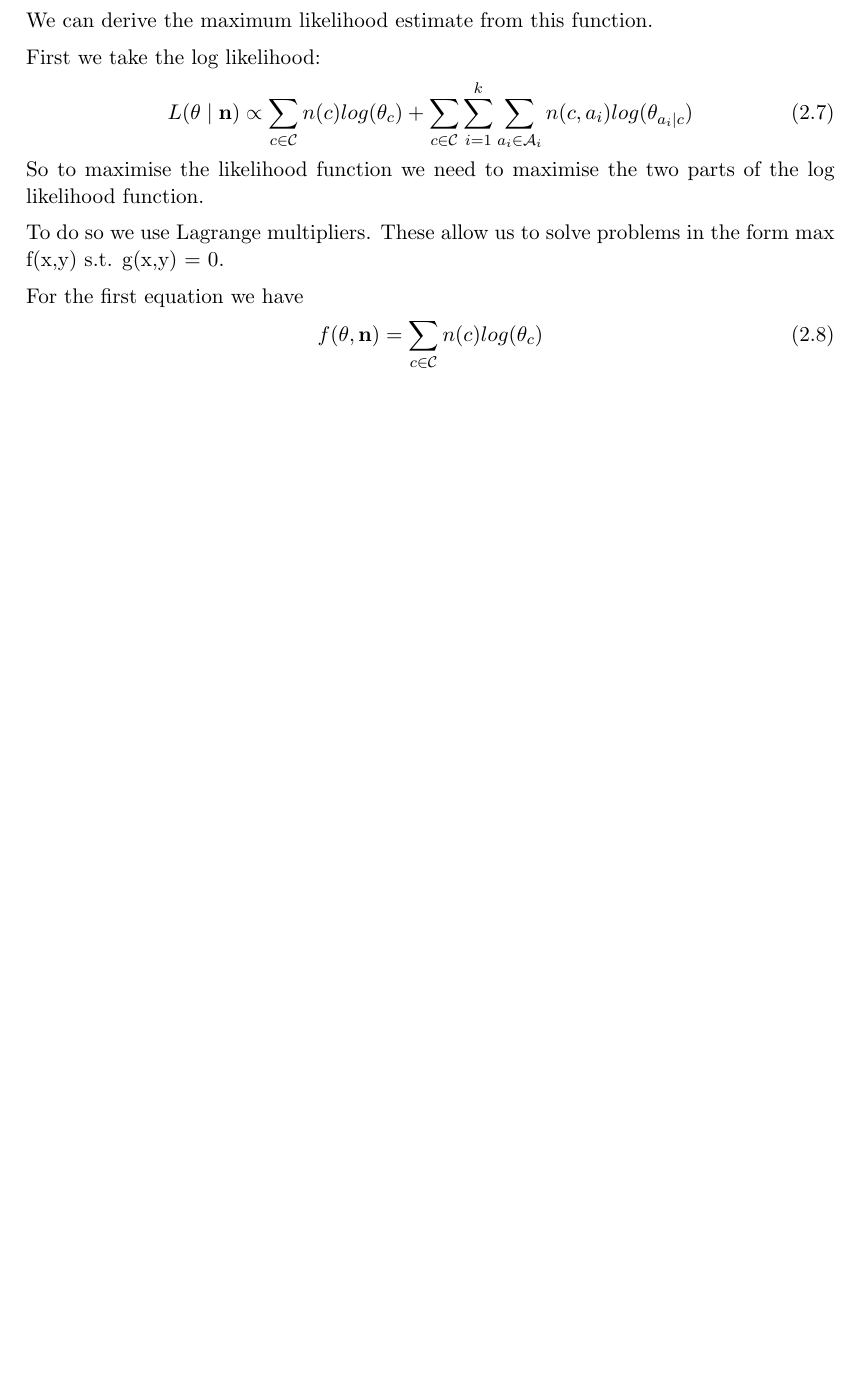
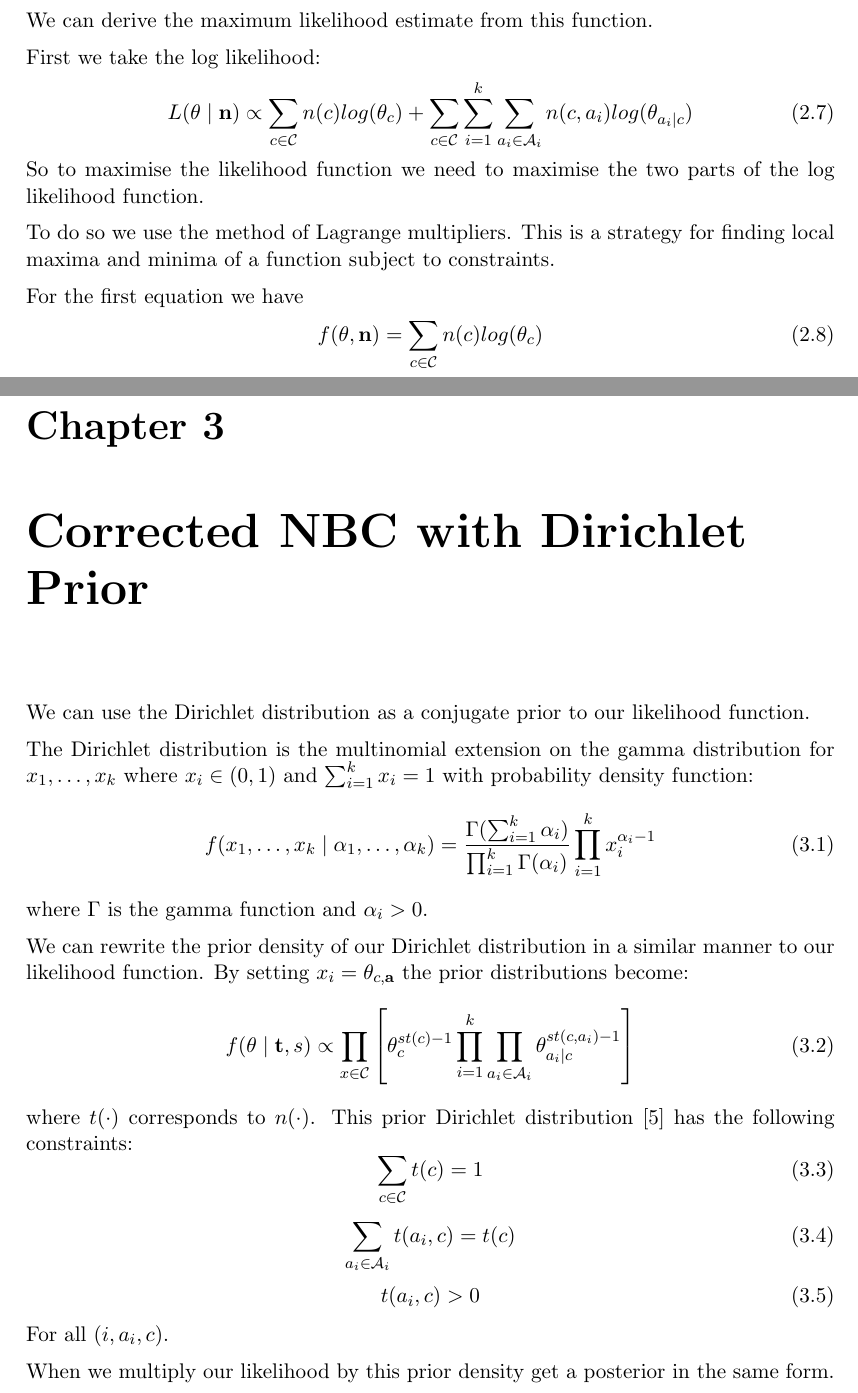
Before and after one commit to ben-willis/credal-classification-project, a LaTeX document (report/report.tex, which reads report/dirichlet_prior.tex, report/mle.tex): part of page 5 of 7 before the commit and two parts of pages 5 and 7 of 8 after it, the two joined at a grey line, cut so that both start at the same text, the shorter picture padded with empty space. The pictures show the PDF file report/report.pdf that the author committed with the source.

Commit message:
Started Dirichlet prior section

```diff
--- /dev/null
+++ b/report/dirichlet_prior.tex
@@ -0,0 +1,19 @@
+\chapter{Corrected NBC with Dirichlet Prior}
+
+We can use the Dirichlet distribution as a conjugate prior to our likelihood function.
+
+The Dirichlet distribution is the multinomial extension on the gamma distribution for $x_1,\dots,x_k$ where $x_i \in (0,1)$ and $\sum_{i=1}^k x_i = 1$ with probability density function:
+\begin{equation} \label{dirichlet_pdf}
+	f(x_1,\dots,x_k \mid \alpha_1,\dots,\alpha_k) = \frac{\Gamma(\sum_{i=1}^k\alpha_i)}{\prod_{i=1}^k\Gamma(\alpha_i)} \prod_{i=1}^k x_i^{\alpha_i - 1}
+\end{equation}
+where $\Gamma$ is the gamma function and $\alpha_i > 0$.
+
+We can rewrite the prior density of our Dirichlet distribution in a similar manner to our likelihood function. By setting $x_i = \theta_{c,\mathbf{a}}$ the prior distributions become:
+\begin{equation} \label{prior}
+	f(\mathbf{\theta} \mid \mathbf{t}, s) \propto \prod_{x \in \mathcal{C}} \left[ \theta_c^{st(c) - 1} \prod_{i=1}^k \prod_{a_i \in \mathcal{A}_i} \theta_{a_i \mid c}^{st(c, a_i) - 1} \right]
+\end{equation}
+where $t(\cdot)$ corresponds to $n(\cdot)$. This prior Dirichlet distribution \cite{Zaffalon01} has the following constraints:
+\begin{equation}
+	\sum_{c \in \mathcal{C}} t(c) = 1
+\end{equation}
+\begin{equation}
@@ -0,0 +23,5 @@
+	t(a_i, c) > 0
+\end{equation}
+For all $(i, a_i, c)$.
+
+When we multiply our likelihood by this prior density get a posterior in the same form.
--- a/report/mle.tex
+++ b/report/mle.tex
@@ -4,7 +4,7 @@ First we look at the maximum likelihood estimate for the naive Bayes classifier.
 
 \section{Notation}
 
-Formally, let us denote the class variable by $C$, taking values in the set $\mathcal{C}$. Also we measure $\mathit{k}$ features $A_1,\dots,A_k$ from the sets $\mathcal{A}_1,\dots,\mathcal{A}_k$.
+Formally, let us denote the class variable by $C$, taking values in the set $\mathcal{C}$. Also we measure $k$ features $A_1,\dots,A_k$ from the sets $\mathcal{A}_1,\dots,\mathcal{A}_k$. We denote observations of these variables as $c$ and $a_1,\dots,a_k$ respectively.
 
 We will also denote the unknown chances of observing an object with $C=c$ by $\theta_c$ and the change of observing an object with $C=c$ and $\mathbf{A} = \mathbf{a}$ by $\theta_{\mathbf{a}, c}$. Similarly we denote the conditional chances of $A_i=a_i$ and $(A_1,\dots,A_k)=(a_1,\dots,a_k)$ given $C=c$ by $\theta_{a_i \mid c}$ and $\theta_{\mathbf{a} \mid c}$ respectively.
 
@@ -46,7 +46,7 @@ First we take the log likelihood:
 \end{equation}
 So to maximise the likelihood function we need to maximise the two parts of the log likelihood function.
 
-To do so we use Lagrange multipliers. These allow us to solve problems in the form max f(x,y) s.t. g(x,y) = 0.
+To do so we use the method of Lagrange multipliers. This is a strategy for finding local maxima and minima of a function subject to constraints.
 
 For the first equation we have
 \begin{align}
```
Also changed, not shown: report/introduction.tex (+2 -2 lines), report/report.tex (+1 -0 lines), report/report.pdf, report/dirichlet_prior.tex (3 more changed lines), report/mle.tex (2 more changed lines).
